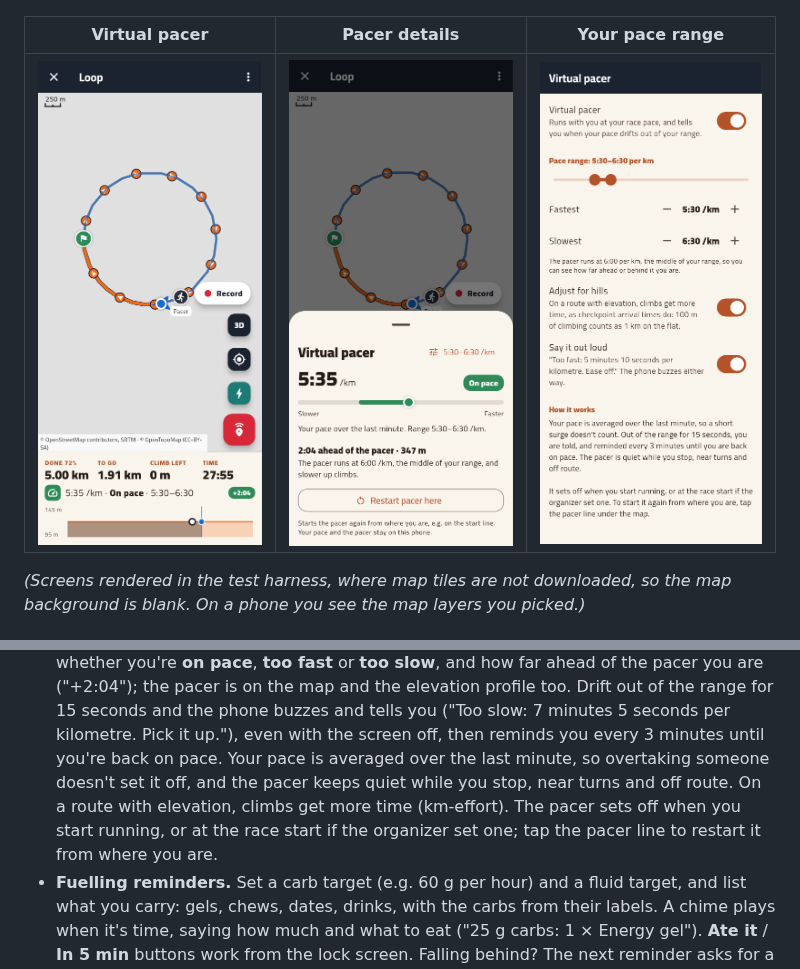
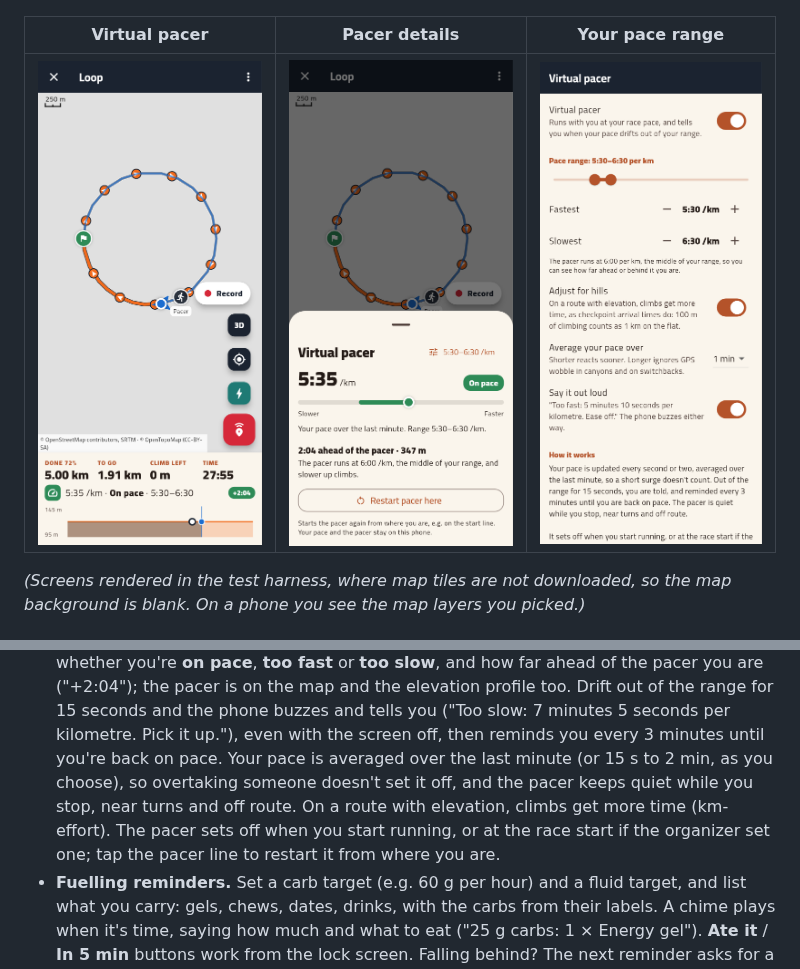
Before and after one commit to John00Emad/IbexTrails, a Markdown page: README.md, 2 parts joined by grey strips. GitHub-like rendering; pictures changed too: docs/screenshots/20_pacer_plan.png.

```diff
--- a/README.md
+++ b/README.md
@@ -82,11 +82,12 @@ the map background is blank. On a phone you see the map layers you picked.)*
   for 15 seconds and the phone buzzes and tells you ("Too slow: 7 minutes 5
   seconds per kilometre. Pick it up."), even with the screen off, then
   reminds you every 3 minutes until you're back on pace. Your pace is
-  averaged over the last minute, so overtaking someone doesn't set it off,
-  and the pacer keeps quiet while you stop, near turns and off route. On a
-  route with elevation, climbs get more time (km-effort). The pacer sets off
-  when you start running, or at the race start if the organizer set one; tap
-  the pacer line to restart it from where you are.
+  averaged over the last minute (or 15 s to 2 min, as you choose), so
+  overtaking someone doesn't set it off, and the pacer keeps quiet while you
+  stop, near turns and off route. On a route with elevation, climbs get more
+  time (km-effort). The pacer sets off when you start running, or at the race
+  start if the organizer set one; tap the pacer line to restart it from where
+  you are.
 - **Fuelling reminders.** Set a carb target (e.g. 60 g per hour) and a fluid
   target, and list what you carry: gels, chews, dates, drinks, with the carbs
   from their labels. A chime plays when it's time, saying how much and
```
Also changed, not shown: 7 other files.
